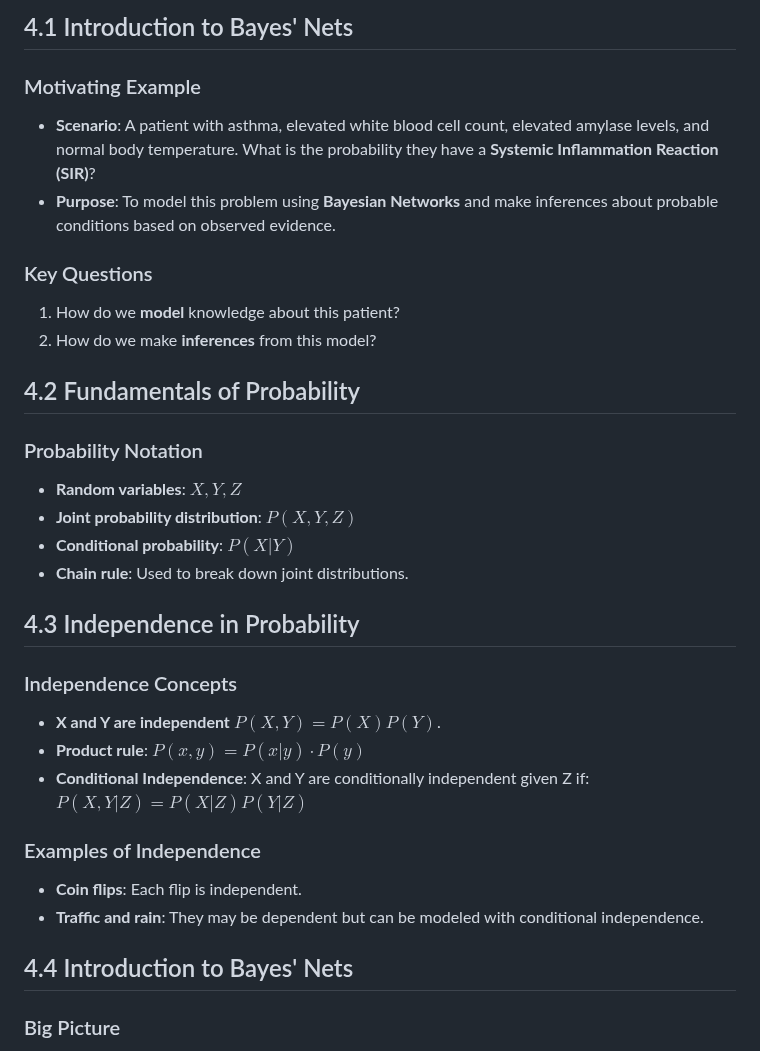
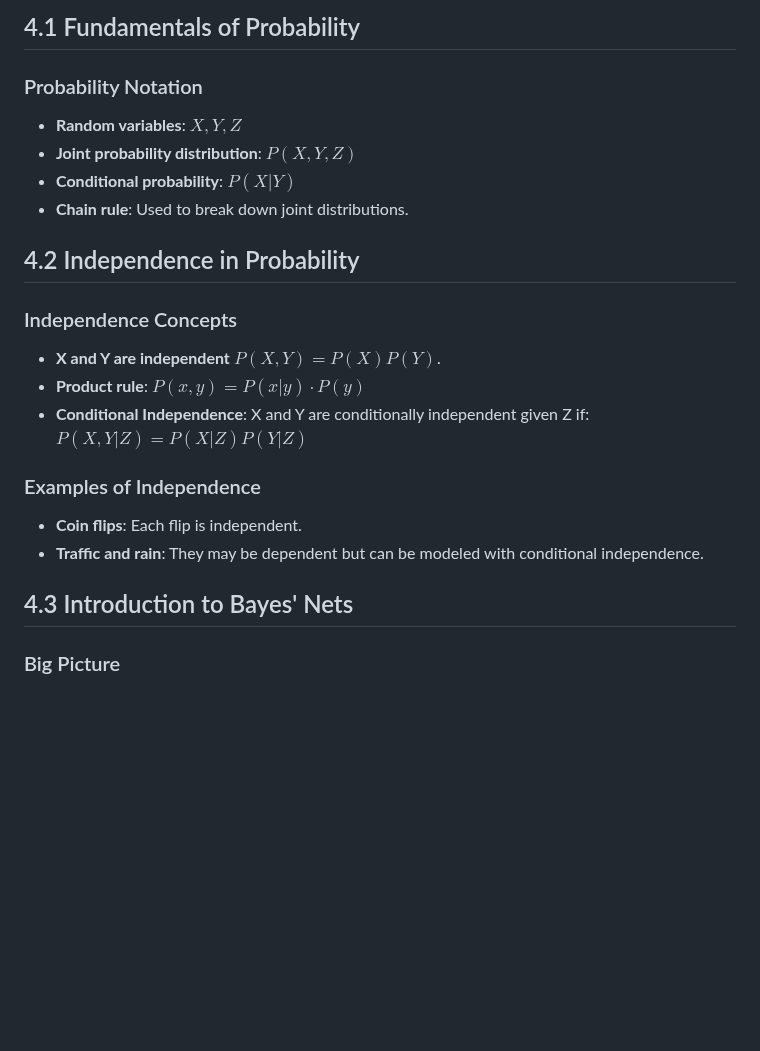
Before and after one commit to CedricDeVijt/ComputerScienceNotes, a Markdown page: Bachelor 3/Artificial Inteligence/4 Bayesian Networks - part 1.md, the part around one of its changes. GitHub-like rendering; blank space fills up the shorter version.

```diff
--- a/Bachelor 3/Artificial Inteligence/4 Bayesian Networks - part 1.md
+++ b/Bachelor 3/Artificial Inteligence/4 Bayesian Networks - part 1.md
@@ -1,16 +1,4 @@
-## 4.1 Introduction to Bayes' Nets
-
-### Motivating Example
-
-- **Scenario**: A patient with asthma, elevated white blood cell count, elevated amylase levels, and normal body temperature. What is the probability they have a **Systemic Inflammation Reaction (SIR)**?
-- **Purpose**: To model this problem using **Bayesian Networks** and make inferences about probable conditions based on observed evidence.
-
-### Key Questions
-
-1. How do we **model** knowledge about this patient?
-2. How do we make **inferences** from this model?
-
-## 4.2 Fundamentals of Probability
+## 4.1 Fundamentals of Probability
 
 ### Probability Notation
 
@@ -19,7 +7,7 @@
 - **Conditional probability**: $P(X|Y)$
 - **Chain rule**: Used to break down joint distributions.
 
-## 4.3 Independence in Probability
+## 4.2 Independence in Probability
 
 ### Independence Concepts
 
@@ -33,7 +21,7 @@
 - **Coin flips**: Each flip is independent.
 - **Traffic and rain**: They may be dependent but can be modeled with conditional independence.
 
-## 4.4 Introduction to Bayes' Nets
+## 4.3 Introduction to Bayes' Nets
 
 ### Big Picture
 
```
Also changed, not shown: other parts of Bachelor 3/Artificial Inteligence/4 Bayesian Networks - part 1.md (+6 -16 lines), Bachelor 3/Artificial Inteligence/5 Bayesian Networks - part 2.md (+4 -16 lines).
